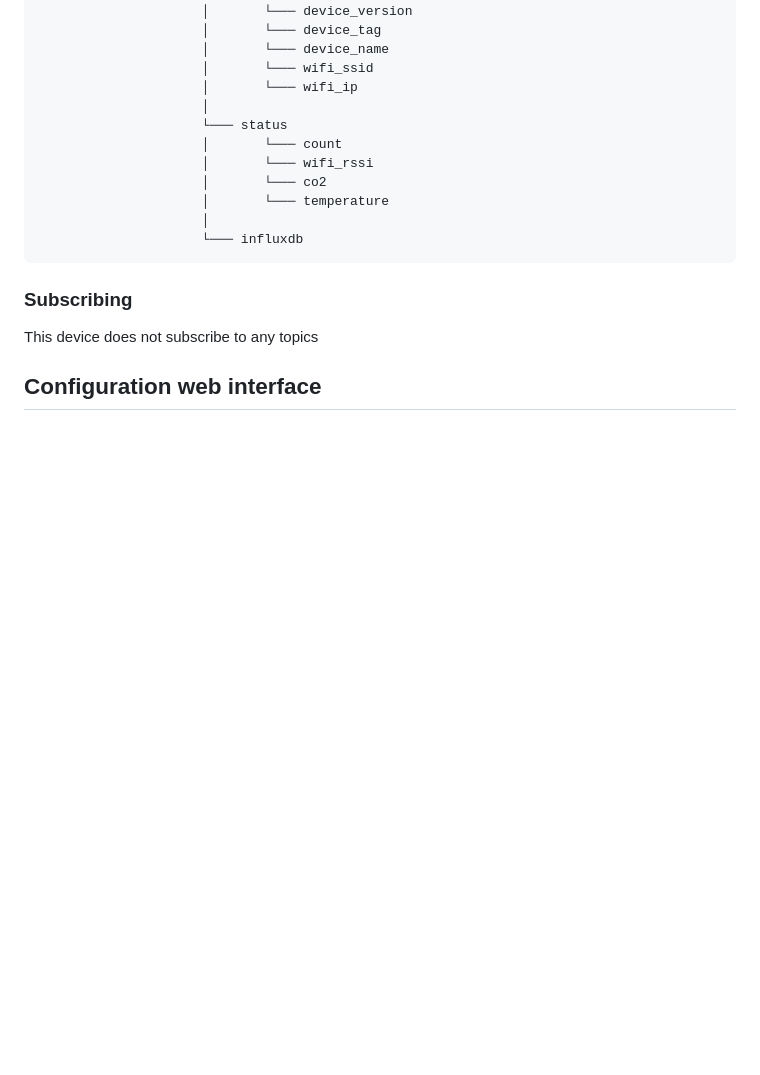
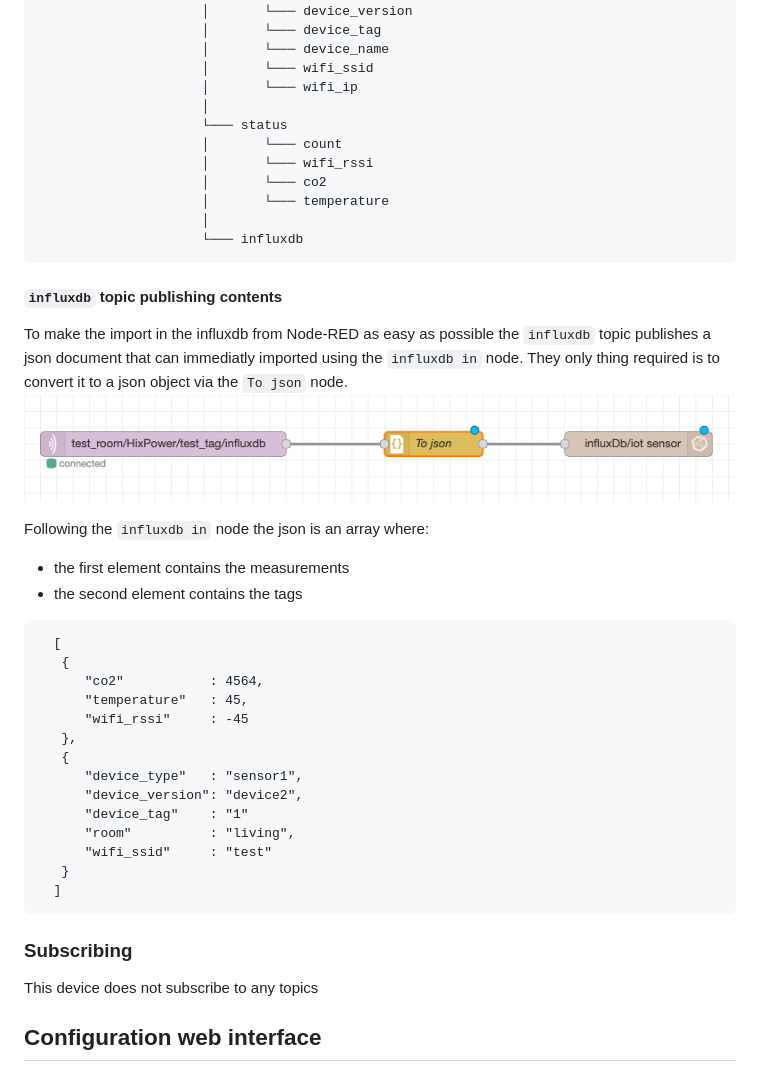
Before and after one commit to hixfield/HixCO2, a Markdown page: README.md, the part around the change. Drawn GitHub-style; pictures changed too: doc/nodered.png (added); blank space fills up the shorter version.

````diff
--- a/README.md
+++ b/README.md
@@ -41,6 +41,33 @@ A WIFI connected CO2 sensor based on the ESP8266 microcontroller and MH-Z19 CO2
                      │
                      └─── influxdb
 ```
+#### `influxdb` topic publishing contents
+To make the import in the influxdb from Node-RED as easy as possible the `influxdb` topic publishes a json document that can immediatly imported using the `influxdb in` node.
+They only thing required is to convert it to a json object via the `To json` node.
+![Node-RED influxDB import](doc/nodered.png)
+
+Following the `influxdb in` node the json is an array where:
+
+- the first element contains the measurements
+- the second element contains the tags
+
+
+```
+  [
+   {
+      "co2"           : 4564,
+      "temperature"   : 45,
+      "wifi_rssi"     : -45
+   },
+   {
+      "device_type"   : "sensor1",
+      "device_version": "device2",
+      "device_tag"    : "1"
+      "room"          : "living",
+      "wifi_ssid"     : "test"
+   }
+  ]
+```
 
 ### Subscribing
 
````
